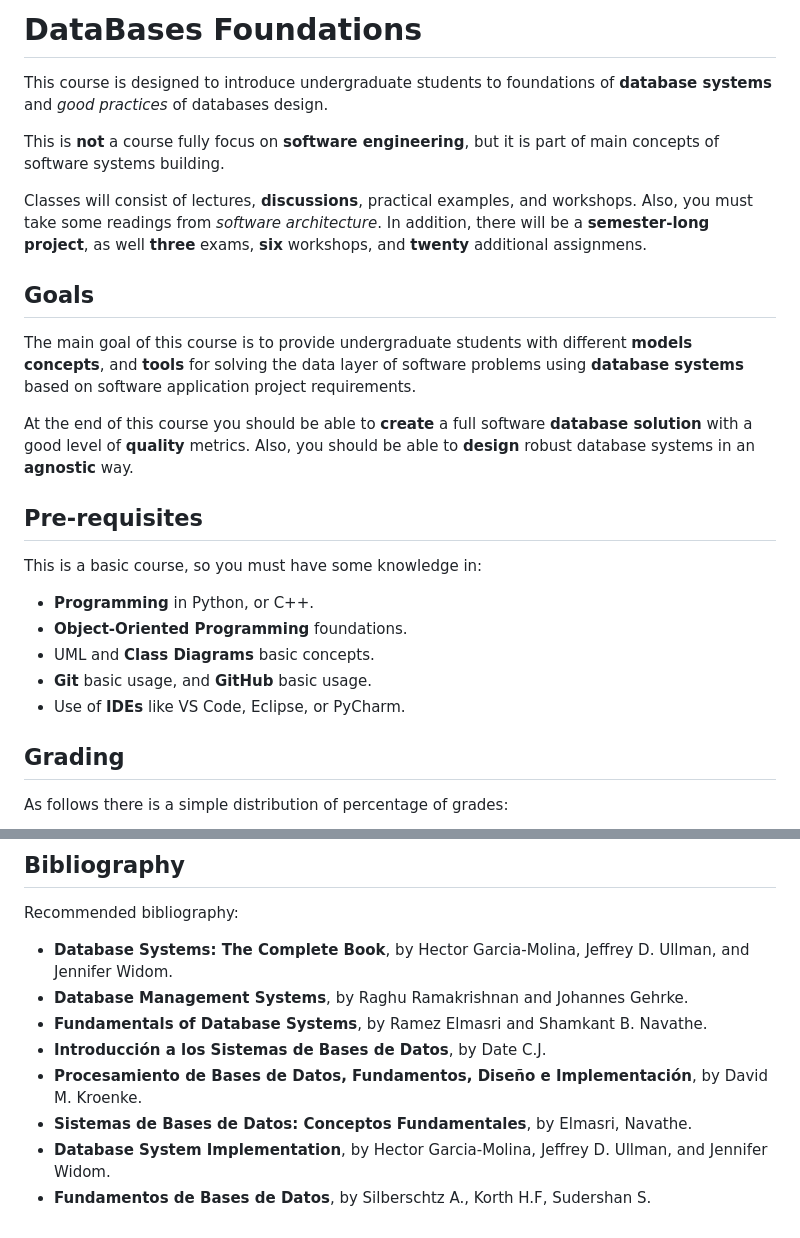
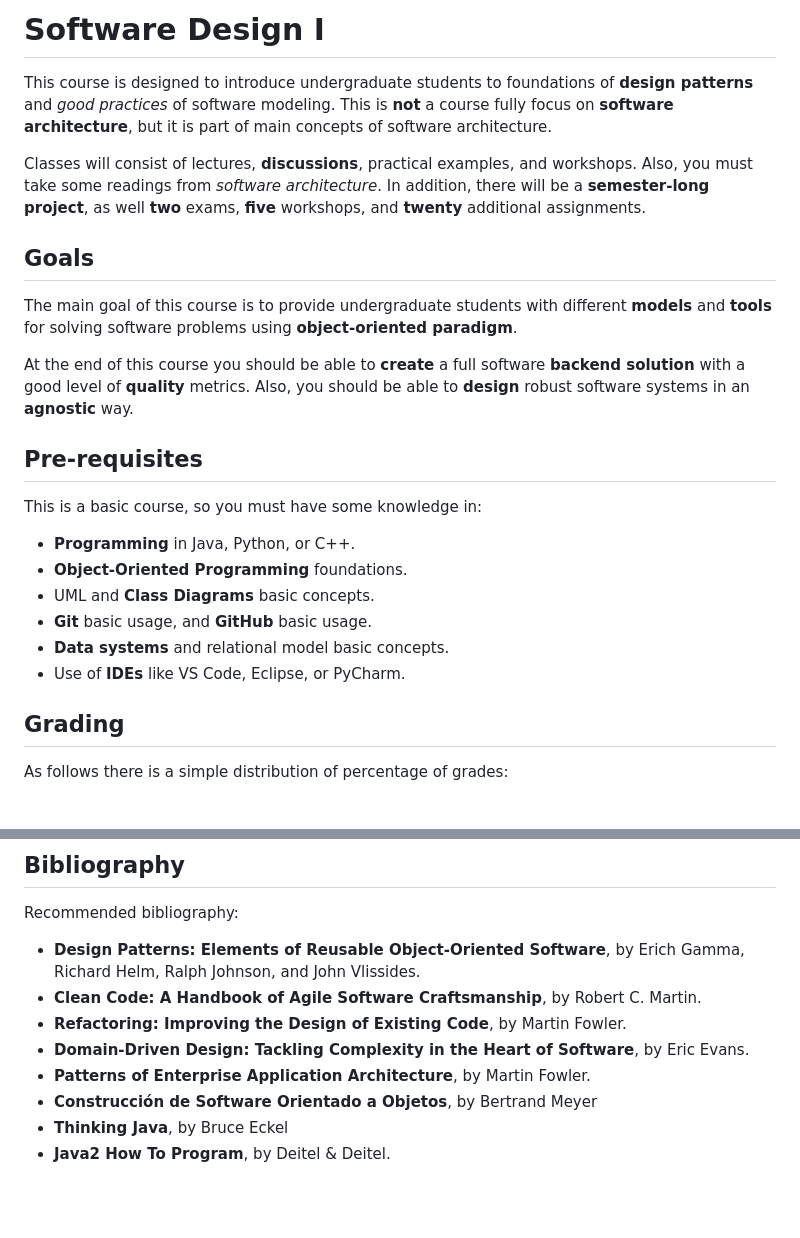
Before and after one commit to EngAndres/ud-public, a Markdown page: courses/software-modeling/README.md, 2 parts joined by grey strips. Rendered like a GitHub page; blank space fills up the shorter version.

Commit message:
Update README files to increase repo understanding

```diff
--- a/courses/software-modeling/README.md
+++ b/courses/software-modeling/README.md
@@ -1,26 +1,33 @@
-# DataBases Foundations
+# Software Design I
 
-This course is designed to introduce undergraduate students to foundations of __database systems__ and _good practices_ of databases design.
+This course is designed to introduce undergraduate students to foundations of
+__design patterns__ and _good practices_ of software modeling.
+This is __not__ a course fully focus on __software architecture__,
+but it is part of main concepts of software architecture.
 
-This is __not__ a course fully focus on __software engineering__,
-but it is part of main concepts of software systems building.
-
-Classes will consist of lectures, __discussions__, practical examples, and workshops. Also, you must take some readings from _software architecture_. In addition, there will be a __semester-long project__, as well __three__ exams, __six__ workshops, and __twenty__ additional assignmens.
+Classes will consist of lectures, __discussions__, practical examples, and workshops.
+Also, you must take some readings from _software architecture_.
+In addition, there will be a __semester-long project__, as well __two__ exams,
+__five__ workshops, and __twenty__ additional assignments.
 
 ## Goals
 
-The main goal of this course is to provide undergraduate students with different **models** **concepts**, and **tools** for solving the data layer of software problems using **database systems** based on software application project requirements.
+The main goal of this course is to provide undergraduate students with different __models__
+and __tools__ for solving software problems using __object-oriented paradigm__.
 
-At the end of this course you should be able to **create** a full software **database solution** with a good level of **quality** metrics. Also, you should be able to **design** robust database systems in an **agnostic** way.
+At the end of this course you should be able to __create__ a full software
+__backend solution__ with a good level of __quality__ metrics.
+Also, you should be able to __design__ robust software systems in an __agnostic__ way.
 
 ## Pre-requisites
 
 This is a basic course, so you must have some knowledge in:
-- **Programming** in Python, or C++.
-- **Object-Oriented Programming** foundations.
-- UML and **Class Diagrams** basic concepts.
-- **Git** basic usage, and **GitHub** basic usage.
-- Use of **IDEs** like VS Code, Eclipse, or PyCharm.
+- __Programming__ in Java, Python, or C++.
+- __Object-Oriented Programming__ foundations.
+- UML and __Class Diagrams__ basic concepts.
+- __Git__ basic usage, and __GitHub__ basic usage.
+- __Data systems__ and relational model basic concepts.
+- Use of __IDEs__ like VS Code, Eclipse, or PyCharm.
 
 ## Grading
 
@@ -60,11 +67,19 @@ Don't hate the player, hate the game:
 ## Bibliography
 
 Recommended bibliography:
-- **Database Systems: The Complete Book**, by Hector Garcia-Molina, Jeffrey D. Ullman, and Jennifer Widom.
-- **Database Management Systems**, by Raghu Ramakrishnan and Johannes Gehrke.
-- **Fundamentals of Database Systems**, by Ramez Elmasri and Shamkant B. Navathe.
-- **Introducción a los Sistemas de Bases de Datos**, by Date C.J.
-- **Procesamiento de Bases de Datos, Fundamentos, Diseño e Implementación**, by David M. Kroenke.
-- **Sistemas de Bases de Datos: Conceptos Fundamentales**, by Elmasri, Navathe.
-- **Database System Implementation**, by Hector Garcia-Molina, Jeffrey D. Ullman, and Jennifer Widom.
-- **Fundamentos de Bases de Datos**, by Silberschtz A., Korth H.F, Sudershan S.
+- __Design Patterns: Elements of Reusable Object-Oriented Software__,
+  by Erich Gamma, Richard Helm, Ralph Johnson, and John Vlissides.
+- __Clean Code: A Handbook of Agile Software Craftsmanship__,
+  by Robert C. Martin.
+- __Refactoring: Improving the Design of Existing Code__,
+  by Martin Fowler.
+- __Domain-Driven Design: Tackling Complexity in the Heart of Software__,
+  by Eric Evans.
+- __Patterns of Enterprise Application Architecture__,
+  by Martin Fowler.
+- __Construcción de Software Orientado a Objetos__,
+  by Bertrand Meyer
+- __Thinking Java__,
+  by Bruce Eckel
+- __Java2 How To Program__,
+  by Deitel & Deitel.
```
Also changed, not shown: courses/README.md (added, +27 -0 lines).
